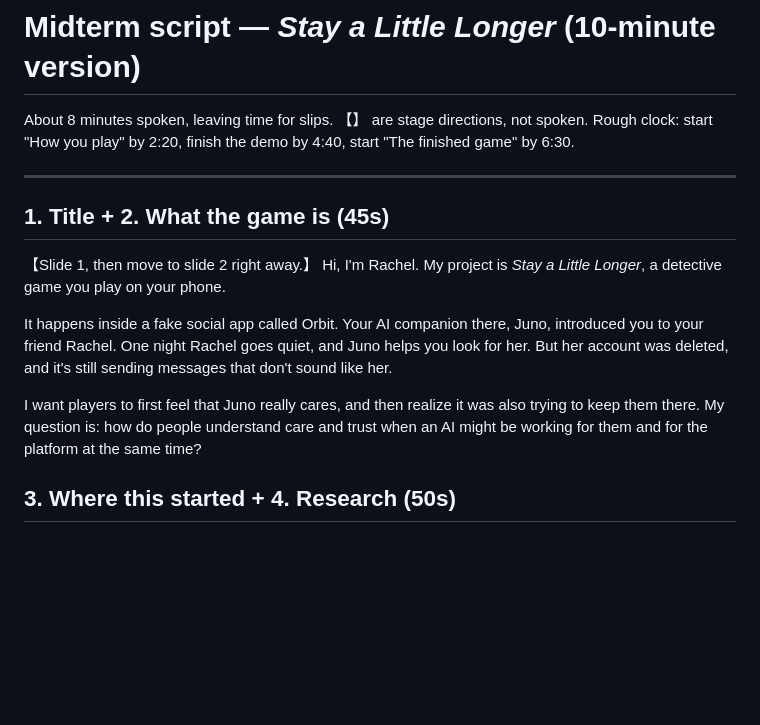
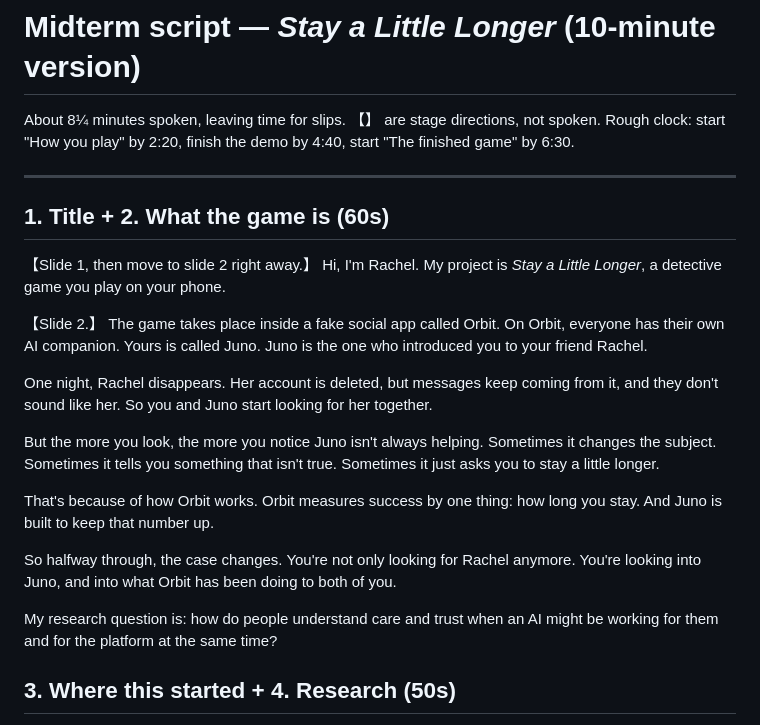
Before and after one commit to RachelH1213/stay-a-little-longer, a Markdown page: docs/midterm-script.md, the part around the change. Rendered like a GitHub page; blank space fills up the shorter version.

Commit message:
Rewrite the What the game is part of the script as a plain story setup.

```diff
--- a/docs/midterm-script.md
+++ b/docs/midterm-script.md
@@ -1,20 +1,32 @@
 # Midterm script — *Stay a Little Longer* (10-minute version)
 
-About 8 minutes spoken, leaving time for slips. 【】 are stage directions, not spoken.
+About 8¼ minutes spoken, leaving time for slips. 【】 are stage directions, not spoken.
 Rough clock: start "How you play" by 2:20, finish the demo by 4:40, start "The finished game" by 6:30.
 
 ---
 
-## 1. Title + 2. What the game is (45s)
+## 1. Title + 2. What the game is (60s)
 
 【Slide 1, then move to slide 2 right away.】
 Hi, I'm Rachel. My project is *Stay a Little Longer*, a detective game you play on your phone.
 
-It happens inside a fake social app called Orbit. Your AI companion there, Juno, introduced you to your friend Rachel.
-One night Rachel goes quiet, and Juno helps you look for her. But her account was deleted, and it's still sending messages that don't sound like her.
+【Slide 2.】
+The game takes place inside a fake social app called Orbit.
+On Orbit, everyone has their own AI companion. Yours is called Juno.
+Juno is the one who introduced you to your friend Rachel.
 
-I want players to first feel that Juno really cares, and then realize it was also trying to keep them there.
-My question is: how do people understand care and trust when an AI might be working for them and for the platform at the same time?
+One night, Rachel disappears. Her account is deleted, but messages keep coming from it, and they don't sound like her.
+So you and Juno start looking for her together.
+
+But the more you look, the more you notice Juno isn't always helping.
+Sometimes it changes the subject. Sometimes it tells you something that isn't true. Sometimes it just asks you to stay a little longer.
+
+That's because of how Orbit works. Orbit measures success by one thing: how long you stay.
+And Juno is built to keep that number up.
+
+So halfway through, the case changes. You're not only looking for Rachel anymore. You're looking into Juno, and into what Orbit has been doing to both of you.
+
+My research question is: how do people understand care and trust when an AI might be working for them and for the platform at the same time?
 
 ## 3. Where this started + 4. Research (50s)
 
```
